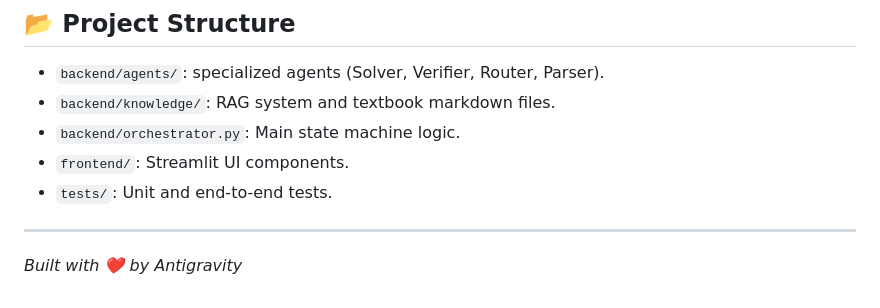
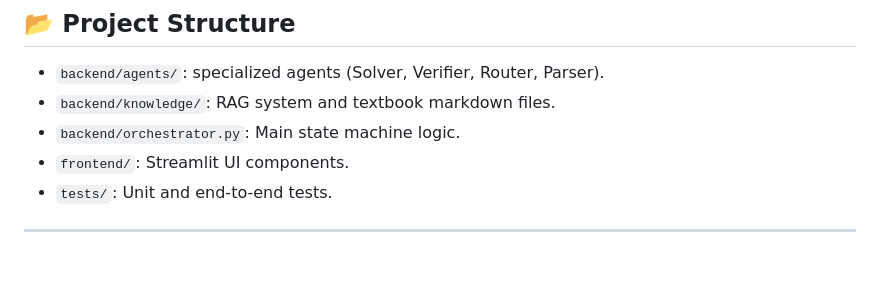
Before and after one commit to himax12/MathPilot, a Markdown page: README.md, the part around the change. GitHub-like rendering; blank space fills up the shorter version.

```diff
--- a/README.md
+++ b/README.md
@@ -105,4 +105,3 @@ uv run python tests/test_verifier.py
 - `tests/`: Unit and end-to-end tests.
 
 ---
-*Built with ❤️ by Antigravity*
```
